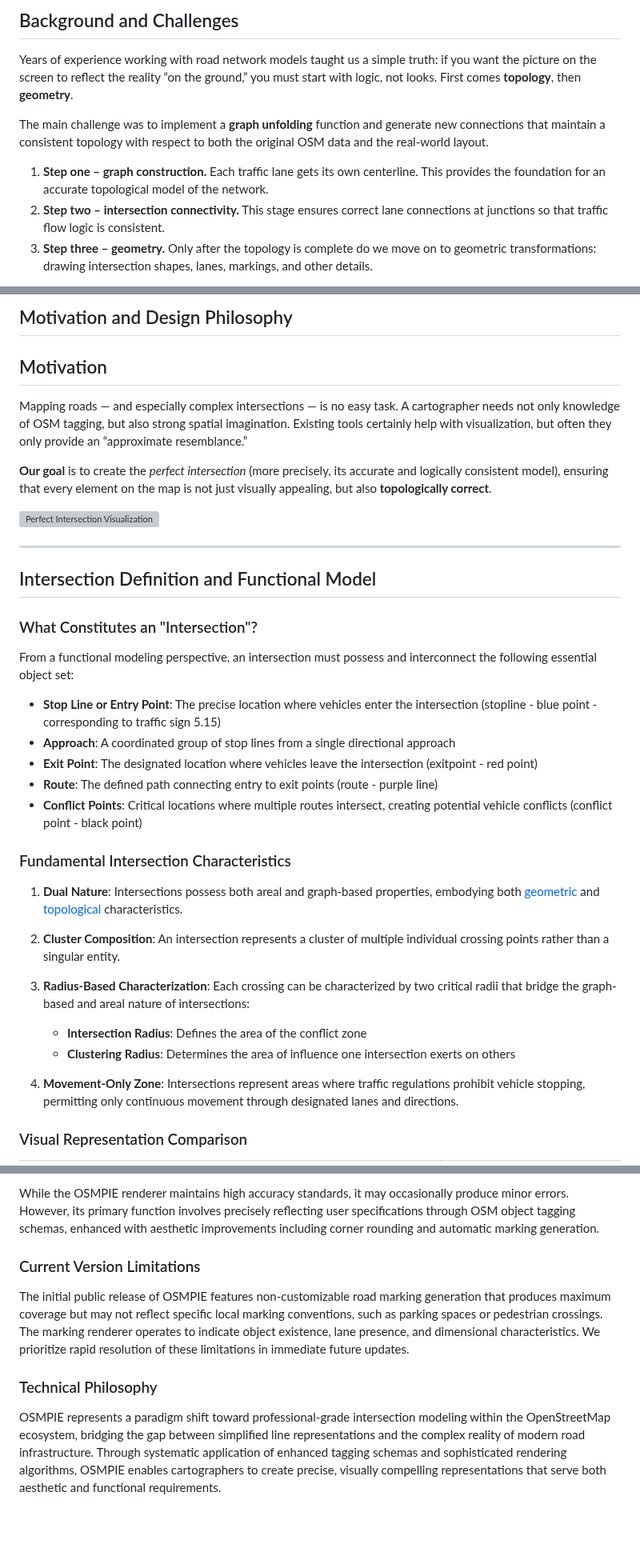
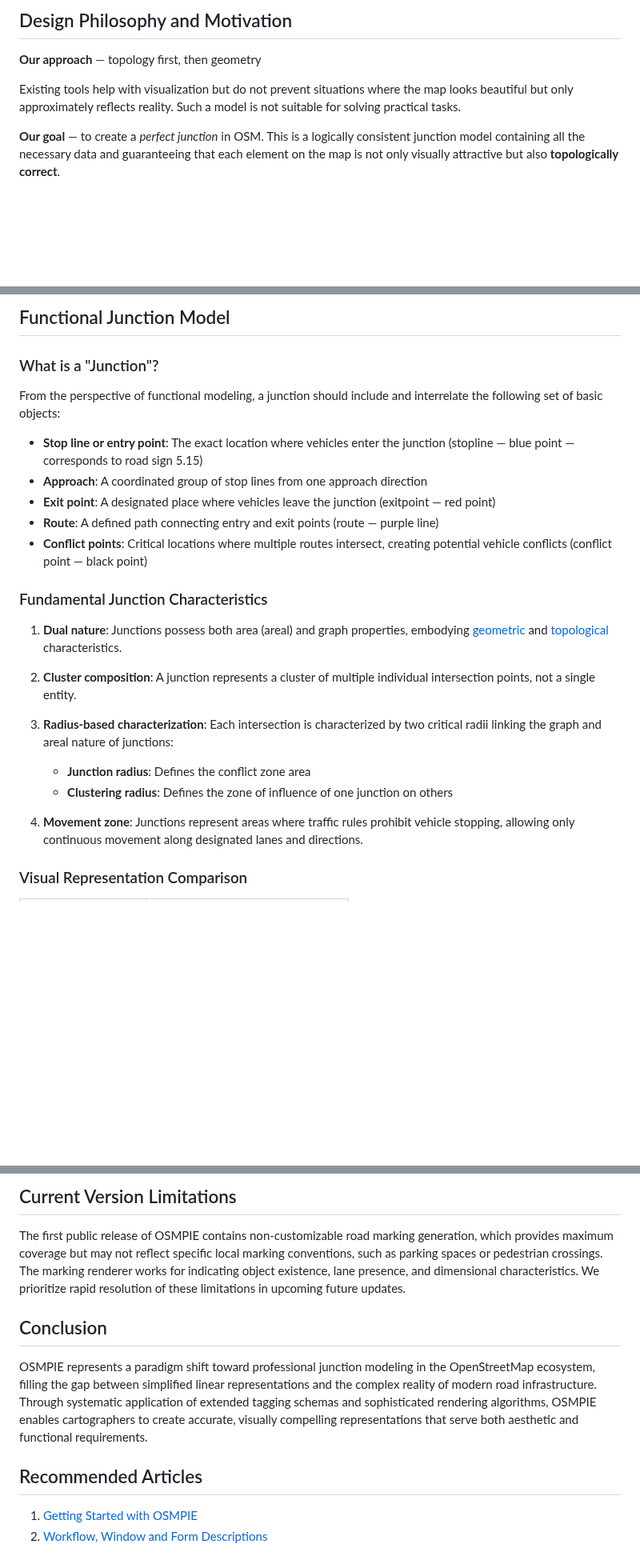
Before and after one commit to kuzinmv/osmpie-doc, a Markdown page: en/intro.md, 3 parts joined by grey strips. Shown at 80% size. GitHub-like rendering; blank space fills up the shorter version; grey boxes are pictures that could not be loaded.

```diff
--- a/en/intro.md
+++ b/en/intro.md
@@ -22,12 +66,10 @@ And of course, a bit of joy in the process: it’s nice when an intersection in
 ---
 
-## Background and Challenges
+## Design Philosophy and Motivation
 
-Years of experience working with road network models taught us a simple truth: if you want the picture on the screen to reflect the reality “on the ground,” you must start with logic, not looks. First comes **topology**, then **geometry**.
+**Our approach** — topology first, then geometry
 
-The main challenge was to implement a **graph unfolding** function and generate new connections that maintain a consistent topology with respect to both the original OSM data and the real-world layout.
+Existing tools help with visualization but do not prevent situations where the map looks beautiful but only approximately reflects reality. Such a model is not suitable for solving practical tasks.
 
-1. **Step one – graph construction.** Each traffic lane gets its own centerline. This provides the foundation for an accurate topological model of the network.
-2. **Step two – intersection connectivity.** This stage ensures correct lane connections at junctions so that traffic flow logic is consistent.
-3. **Step three – geometry.** Only after the topology is complete do we move on to geometric transformations: drawing intersection shapes, lanes, markings, and other details.
+**Our goal** — to create a *perfect junction* in OSM. This is a logically consistent junction model containing all the necessary data and guaranteeing that each element on the map is not only visually attractive but also **topologically correct**.
 
@@ -39,39 +77,28 @@ The “structure first, picture later” approach prevents many common mistakes
 ---
 
-## Motivation and Design Philosophy
-## Motivation
+## Functional Junction Model
 
-Mapping roads — and especially complex intersections — is no easy task. A cartographer needs not only knowledge of OSM tagging, but also strong spatial imagination. Existing tools certainly help with visualization, but often they only provide an “approximate resemblance.”
+### What is a "Junction"?
 
-**Our goal** is to create the *perfect intersection* (more precisely, its accurate and logically consistent model), ensuring that every element on the map is not just visually appealing, but also **topologically correct**.
+From the perspective of functional modeling, a junction should include and interrelate the following set of basic objects:
 
-![Perfect Intersection Visualization](../ru/img/osmpie-img3.png)
+- **Stop line or entry point**: The exact location where vehicles enter the junction (stopline — blue point — corresponds to road sign 5.15)
+- **Approach**: A coordinated group of stop lines from one approach direction
+- **Exit point**: A designated place where vehicles leave the junction (exitpoint — red point)
+- **Route**: A defined path connecting entry and exit points (route — purple line)
+- **Conflict points**: Critical locations where multiple routes intersect, creating potential vehicle conflicts (conflict point — black point)
 
----
+### Fundamental Junction Characteristics
 
-## Intersection Definition and Functional Model
+1. **Dual nature**: Junctions possess both area (areal) and graph properties, embodying [geometric](https://ru.wikipedia.org/wiki/Геометрия) and [topological](https://ru.wikipedia.org/wiki/Топология) characteristics.
 
-### What Constitutes an "Intersection"?
+2. **Cluster composition**: A junction represents a cluster of multiple individual intersection points, not a single entity.
 
-From a functional modeling perspective, an intersection must possess and interconnect the following essential object set:
+3. **Radius-based characterization**: Each intersection is characterized by two critical radii linking the graph and areal nature of junctions:
+   - **Junction radius**: Defines the conflict zone area
+   - **Clustering radius**: Defines the zone of influence of one junction on others
 
-- **Stop Line or Entry Point**: The precise location where vehicles enter the intersection (stopline - blue point - corresponding to traffic sign 5.15)
-- **Approach**: A coordinated group of stop lines from a single directional approach
-- **Exit Point**: The designated location where vehicles leave the intersection (exitpoint - red point)
-- **Route**: The defined path connecting entry to exit points (route - purple line)
-- **Conflict Points**: Critical locations where multiple routes intersect, creating potential vehicle conflicts (conflict point - black point)
-
-### Fundamental Intersection Characteristics
-
-1. **Dual Nature**: Intersections possess both areal and graph-based properties, embodying both [geometric](https://en.wikipedia.org/wiki/Geometry) and [topological](https://en.wikipedia.org/wiki/Topology) characteristics.
-
-2. **Cluster Composition**: An intersection represents a cluster of multiple individual crossing points rather than a singular entity.
-
-3. **Radius-Based Characterization**: Each crossing can be characterized by two critical radii that bridge the graph-based and areal nature of intersections:
-   - **Intersection Radius**: Defines the area of the conflict zone
-   - **Clustering Radius**: Determines the area of influence one intersection exerts on others
-
-4. **Movement-Only Zone**: Intersections represent areas where traffic regulations prohibit vehicle stopping, permitting only continuous movement through designated lanes and directions.
+4. **Movement zone**: Junctions represent areas where traffic rules prohibit vehicle stopping, allowing only continuous movement along designated lanes and directions.
 
 ### Visual Representation Comparison
 
@@ -162,10 +174,13 @@ The OSMPIE renderer functions as a sophisticated visual validator. When the rend
 
-While the OSMPIE renderer maintains high accuracy standards, it may occasionally produce minor errors. However, its primary function involves precisely reflecting user specifications through OSM object tagging schemas, enhanced with aesthetic improvements including corner rounding and automatic marking generation.
+## Current Version Limitations
 
-### Current Version Limitations
+The first public release of OSMPIE contains non-customizable road marking generation, which provides maximum coverage but may not reflect specific local marking conventions, such as parking spaces or pedestrian crossings. The marking renderer works for indicating object existence, lane presence, and dimensional characteristics. We prioritize rapid resolution of these limitations in upcoming future updates.
 
-The initial public release of OSMPIE features non-customizable road marking generation that produces maximum coverage but may not reflect specific local marking conventions, such as parking spaces or pedestrian crossings. The marking renderer operates to indicate object existence, lane presence, and dimensional characteristics. We prioritize rapid resolution of these limitations in immediate future updates.
+## Conclusion
 
-### Technical Philosophy
+OSMPIE represents a paradigm shift toward professional junction modeling in the OpenStreetMap ecosystem, filling the gap between simplified linear representations and the complex reality of modern road infrastructure. Through systematic application of extended tagging schemas and sophisticated rendering algorithms, OSMPIE enables cartographers to create accurate, visually compelling representations that serve both aesthetic and functional requirements.
 
-OSMPIE represents a paradigm shift toward professional-grade intersection modeling within the OpenStreetMap ecosystem, bridging the gap between simplified line representations and the complex reality of modern road infrastructure. Through systematic application of enhanced tagging schemas and sophisticated rendering algorithms, OSMPIE enables cartographers to create precise, visually compelling representations that serve both aesthetic and functional requirements.
+## Recommended Articles
+
+1. [Getting Started with OSMPIE](./getting-started.md)
+2. [Workflow, Window and Form Descriptions](./workflow.and.forms.md)
```
Also changed, not shown: other parts of en/intro.md (+80 -55 lines).
